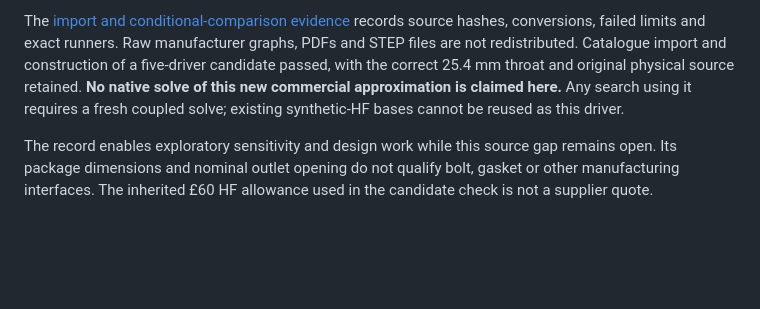
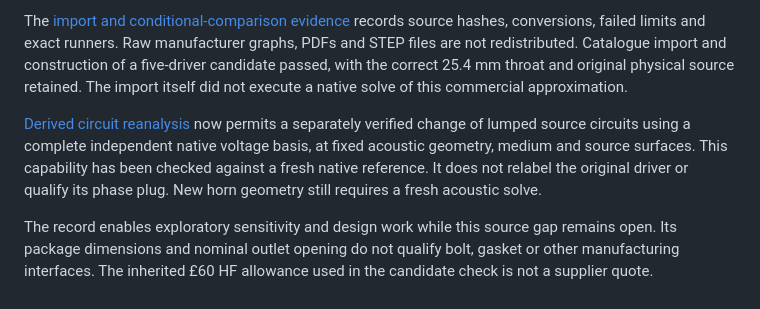
Before and after one commit to timini/meh-design-studio, a Markdown page: docs/research/commercial-hf-source-audit.md, the part around the change. Rendered like a GitHub page; blank space fills up the shorter version.

```diff
--- a/docs/research/commercial-hf-source-audit.md
+++ b/docs/research/commercial-hf-source-audit.md
@@ -81,9 +81,15 @@ The [import and conditional-comparison evidence](../../validation/evidence/peerl
 records source hashes, conversions, failed limits and exact runners. Raw
 manufacturer graphs, PDFs and STEP files are not redistributed. Catalogue import
 and construction of a five-driver candidate passed, with the correct 25.4 mm
-throat and original physical source retained. **No native solve of this new
-commercial approximation is claimed here.** Any search using it requires a fresh
-coupled solve; existing synthetic-HF bases cannot be reused as this driver.
+throat and original physical source retained. The import itself did not execute
+a native solve of this commercial approximation.
+
+[Derived circuit reanalysis](../circuit-reanalysis.md) now permits a separately
+verified change of lumped source circuits using a complete independent native
+voltage basis, at fixed acoustic geometry, medium and source surfaces. This
+capability has been checked against a fresh native reference. It does not relabel
+the original driver or qualify its phase plug. New horn geometry still requires
+a fresh acoustic solve.
 
 The record enables exploratory sensitivity and design work while this source
 gap remains open. Its package dimensions and nominal outlet opening do not
```
Also changed, not shown: docs/implementation-status.md (+6 -0 lines), docs/quarter-turn-vocal-search.md (added, +84 -0 lines), docs/assets/quarter-turn-vocal-comparison.png (added), 10 other files.
